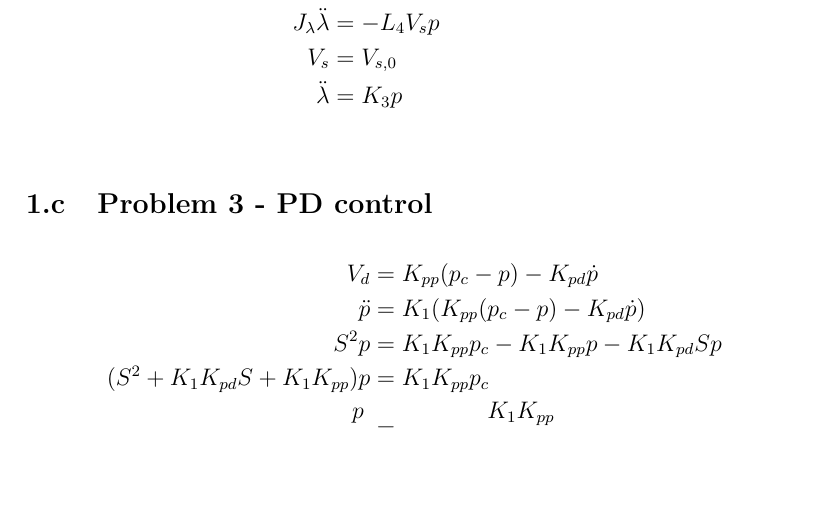
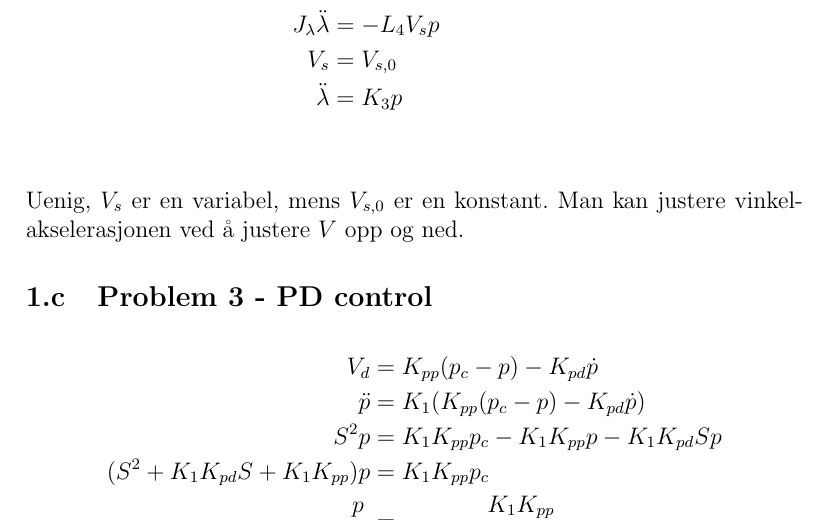
Before and after one commit to theodorklauritzen/TTK4115_Helikopter_lab, a LaTeX document (rapport/main.tex, which reads rapport/preparation1.tex): part of page 3 of 4, cut so that both start at the same text, the shorter picture padded with empty space. Compiled offline with pdfLaTeX.

Commit message:
Uenighet i linearisering

```diff
--- a/rapport/preparation1.tex
+++ b/rapport/preparation1.tex
@@ -56,6 +56,8 @@
     \ddot{\lambda}&= K_3 p \\
 \end{align*}
 
+Uenig, $V_s$ er en variabel, mens $V_{s,0}$ er en konstant. Man kan justere vinkelakselerasjonen ved å justere $V$ opp og ned.
+
 \subsection{Problem 3 - PD control}
 
 \begin{align*}
```
